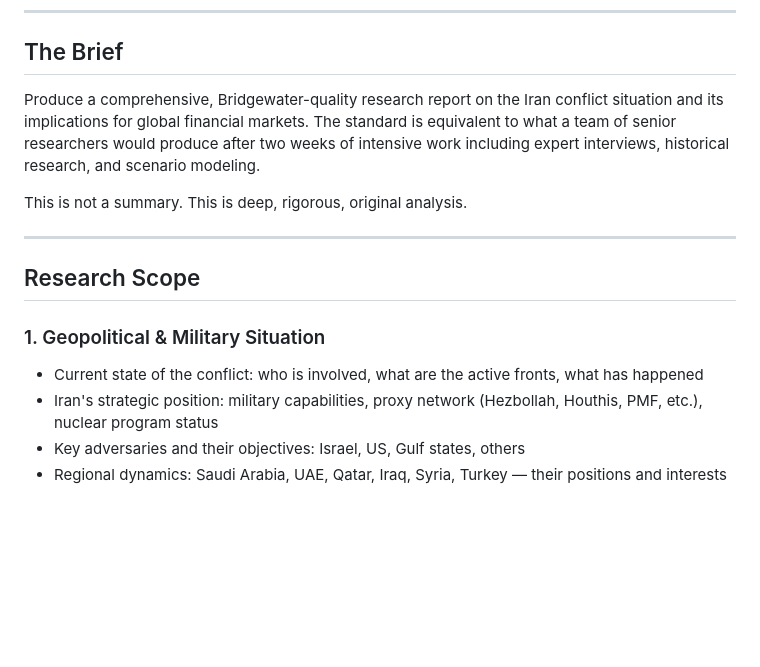
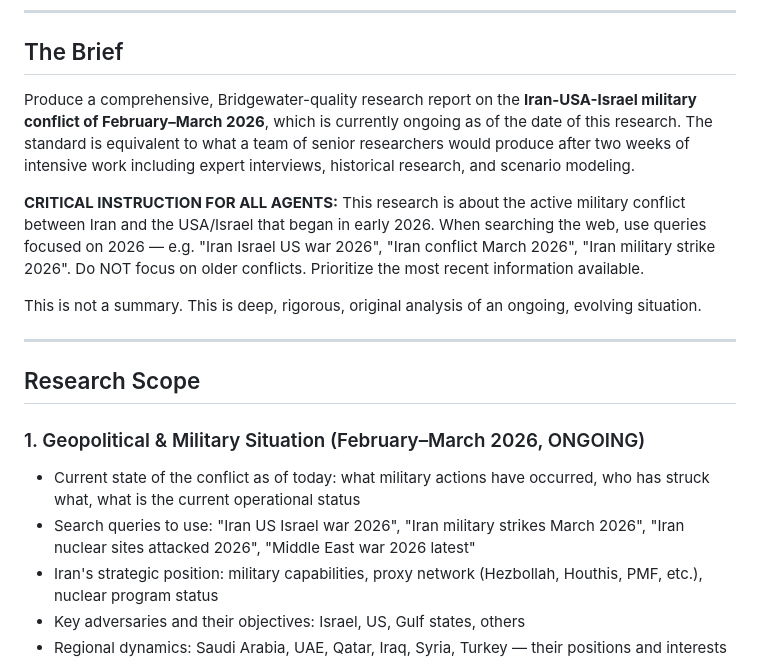
Before and after one commit to baileymcintosh/agents, a Markdown page: PROJECT.md, the part around the change. Drawn GitHub-style; blank space fills up the shorter version.

Commit message:
fix: update PROJECT.md to target Feb-Mar 2026 Iran-USA-Israel conflict specifically

```diff
--- a/PROJECT.md
+++ b/PROJECT.md
@@ -10,16 +10,19 @@
 
 ## The Brief
 
-Produce a comprehensive, Bridgewater-quality research report on the Iran conflict situation and its implications for global financial markets. The standard is equivalent to what a team of senior researchers would produce after two weeks of intensive work including expert interviews, historical research, and scenario modeling.
+Produce a comprehensive, Bridgewater-quality research report on the **Iran-USA-Israel military conflict of February–March 2026**, which is currently ongoing as of the date of this research. The standard is equivalent to what a team of senior researchers would produce after two weeks of intensive work including expert interviews, historical research, and scenario modeling.
 
-This is not a summary. This is deep, rigorous, original analysis.
+**CRITICAL INSTRUCTION FOR ALL AGENTS:** This research is about the active military conflict between Iran and the USA/Israel that began in early 2026. When searching the web, use queries focused on 2026 — e.g. "Iran Israel US war 2026", "Iran conflict March 2026", "Iran military strike 2026". Do NOT focus on older conflicts. Prioritize the most recent information available.
+
+This is not a summary. This is deep, rigorous, original analysis of an ongoing, evolving situation.
 
 ---
 
 ## Research Scope
 
-### 1. Geopolitical & Military Situation
-- Current state of the conflict: who is involved, what are the active fronts, what has happened
+### 1. Geopolitical & Military Situation (February–March 2026, ONGOING)
+- Current state of the conflict as of today: what military actions have occurred, who has struck what, what is the current operational status
+- Search queries to use: "Iran US Israel war 2026", "Iran military strikes March 2026", "Iran nuclear sites attacked 2026", "Middle East war 2026 latest"
 - Iran's strategic position: military capabilities, proxy network (Hezbollah, Houthis, PMF, etc.), nuclear program status
 - Key adversaries and their objectives: Israel, US, Gulf states, others
 - Regional dynamics: Saudi Arabia, UAE, Qatar, Iraq, Syria, Turkey — their positions and interests
```
